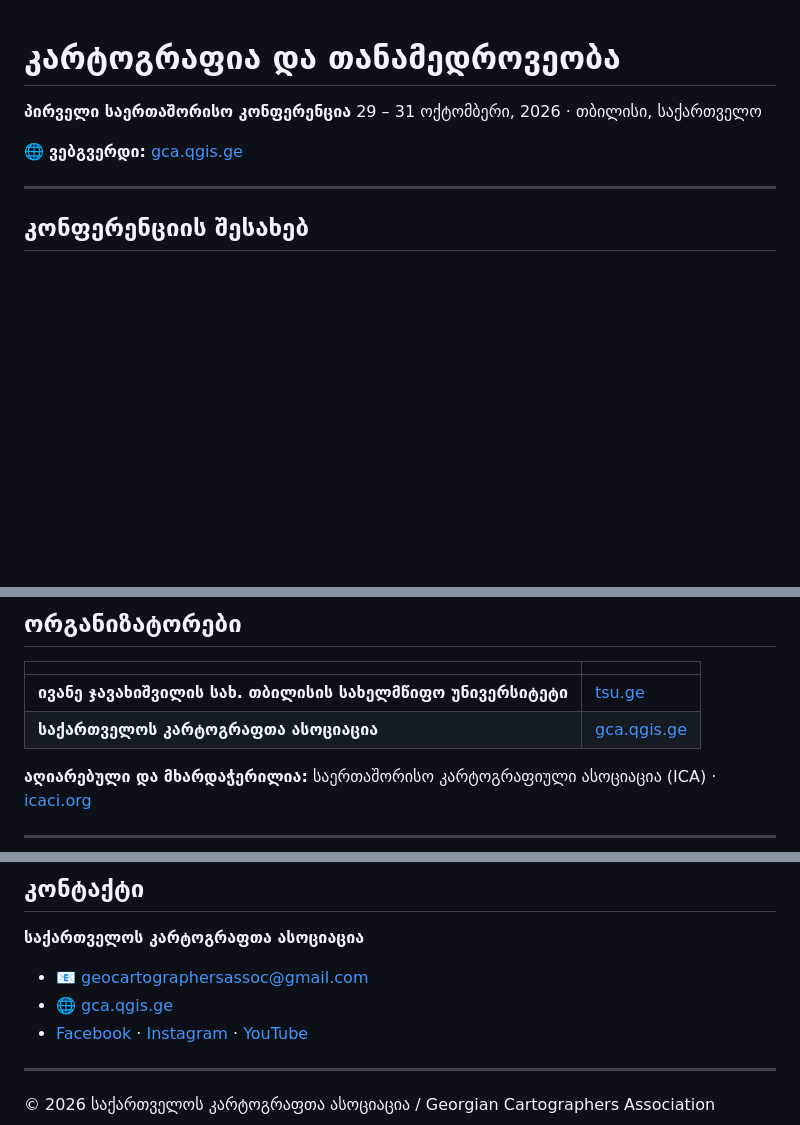
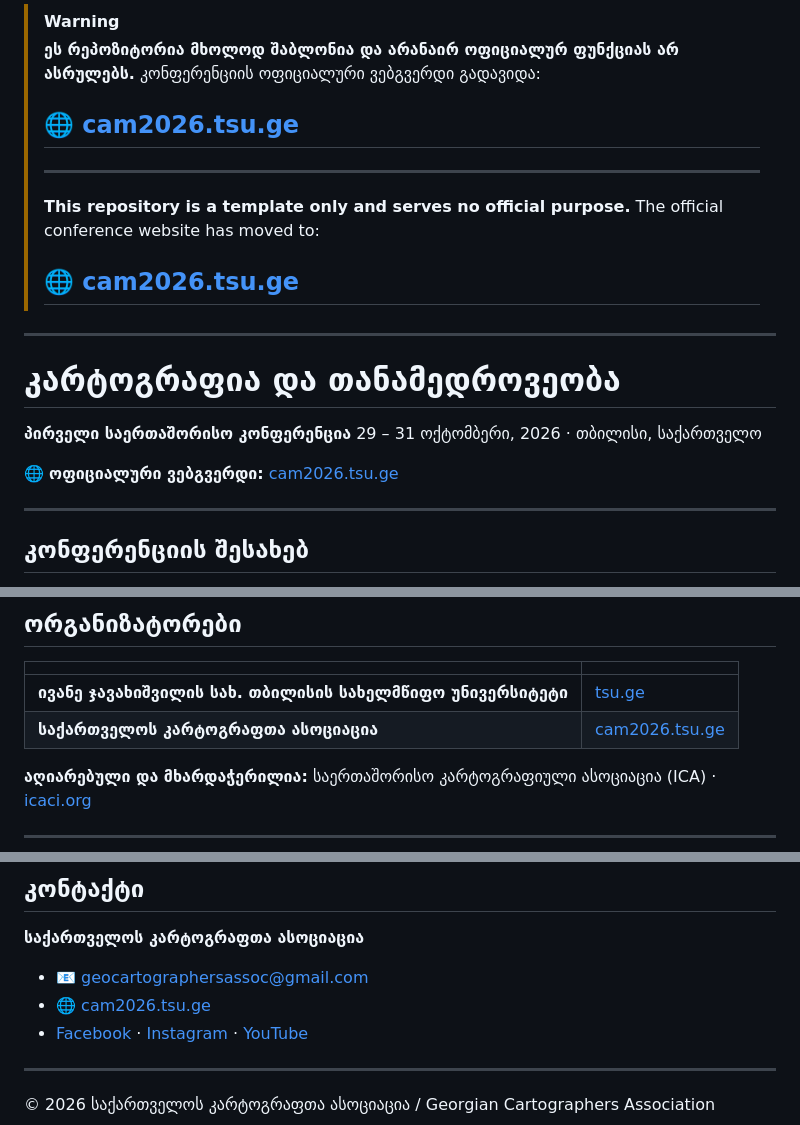
Before and after one commit to Georgian-Cartographers-Association/GCA, a Markdown page: README.md, 3 parts joined by grey strips. Rendered like a GitHub page; blank space fills up the shorter version.

Commit message:
docs: mark repo as template, redirect to cam2026.tsu.ge
ოფიციალური ვებგვერდი გადავიდა cam2026.tsu.ge-ზე.
რეპო შაბლონად რჩება, აქტიური ფუნქცია აღარ აქვს.

Co-Authored-By: Claude Sonnet 4.6 <noreply@anthropic.com>

```diff
--- a/README.md
+++ b/README.md
@@ -1,9 +1,22 @@
+> [!WARNING]
+> **ეს რეპოზიტორია მხოლოდ შაბლონია და არანაირ ოფიციალურ ფუნქციას არ ასრულებს.**
+> კონფერენციის ოფიციალური ვებგვერდი გადავიდა:
+> ## 🌐 [cam2026.tsu.ge](https://cam2026.tsu.ge/)
+>
+> ---
+>
+> **This repository is a template only and serves no official purpose.**
+> The official conference website has moved to:
+> ## 🌐 [cam2026.tsu.ge](https://cam2026.tsu.ge/)
+
+---
+
 # კარტოგრაფია და თანამედროვეობა
 
 **პირველი საერთაშორისო კონფერენცია**
 29 – 31 ოქტომბერი, 2026 · თბილისი, საქართველო
 
-🌐 **ვებგვერდი:** [gca.qgis.ge](https://gca.qgis.ge)
+🌐 **ოფიციალური ვებგვერდი:** [cam2026.tsu.ge](https://cam2026.tsu.ge/)
 
 ---
 
@@ -22,7 +35,7 @@
 | | |
 |---|---|
 | **ივანე ჯავახიშვილის სახ. თბილისის სახელმწიფო უნივერსიტეტი** | [tsu.ge](https://www.tsu.ge/en) |
-| **საქართველოს კარტოგრაფთა ასოციაცია** | [gca.qgis.ge](https://gca.qgis.ge) |
+| **საქართველოს კარტოგრაფთა ასოციაცია** | [cam2026.tsu.ge](https://cam2026.tsu.ge/) |
 
 **აღიარებული და მხარდაჭერილია:** საერთაშორისო კარტოგრაფიული ასოციაცია (ICA) · [icaci.org](https://icaci.org)
 
@@ -63,7 +76,7 @@
 **საქართველოს კარტოგრაფთა ასოციაცია**
 
 - 📧 [geocartographersassoc@gmail.com](mailto:geocartographersassoc@gmail.com)
-- 🌐 [gca.qgis.ge](https://gca.qgis.ge)
+- 🌐 [cam2026.tsu.ge](https://cam2026.tsu.ge/)
 - [Facebook](https://www.facebook.com/profile.php?id=61556291459201) · [Instagram](https://www.instagram.com/gca_ska) · [YouTube](https://www.youtube.com/@GeorgianCartographersAssoc)
 
 ---
```
